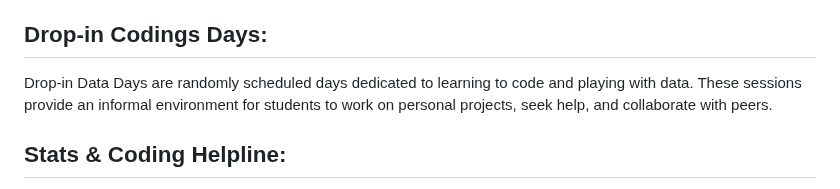
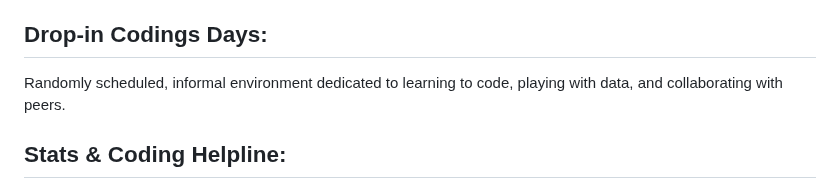
Before and after one commit to PSSA-SDAC/sdac, a Markdown page: README.md, the part around the change. GitHub-like rendering.

```diff
--- a/README.md
+++ b/README.md
@@ -6,7 +6,7 @@ The Social Data Analysis Committee (SDAC) aims to introduce undergraduate politi
 SDAC workshops are designed to provide hands-on experience in data analysis using R and Python – covering various topics from research methods to machine learning.
 
 ## Drop-in Codings Days:
-Drop-in Data Days are randomly scheduled days dedicated to learning to code and playing with data. These sessions provide an informal environment for students to work on personal projects, seek help, and collaborate with peers.
+Randomly scheduled, informal environment dedicated to learning to code, playing with data, and collaborating with peers.
 
 ## Stats & Coding Helpline:
 Accessible via the Committee GitHub Pages (forthcoming). Students can request help with specific problems and be connected with an upper-year student or committee member who can assist them.
```
